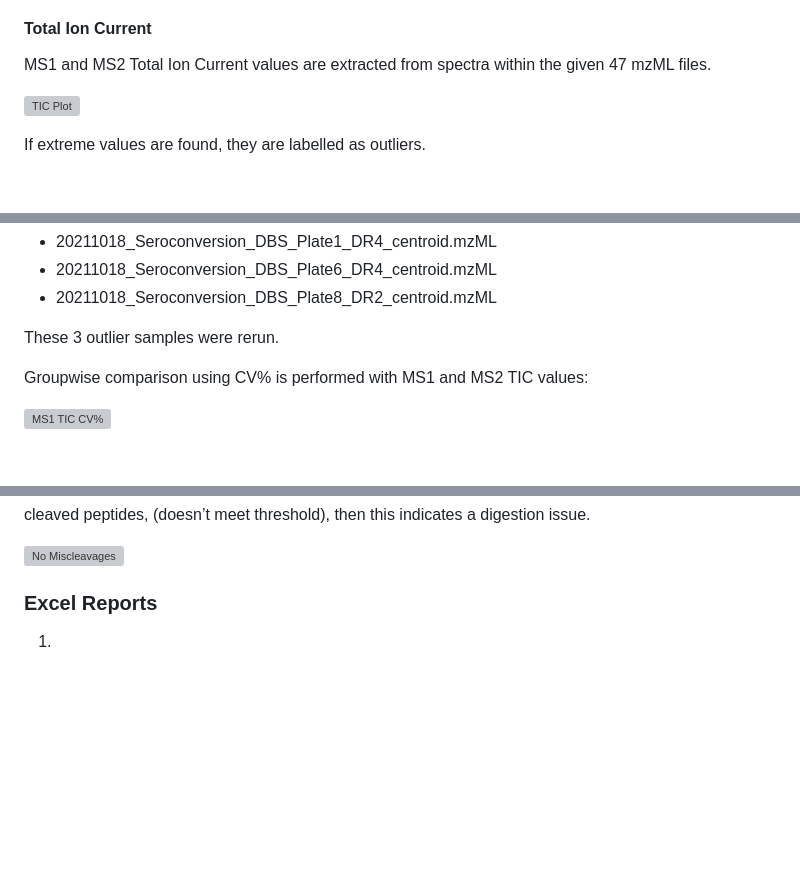
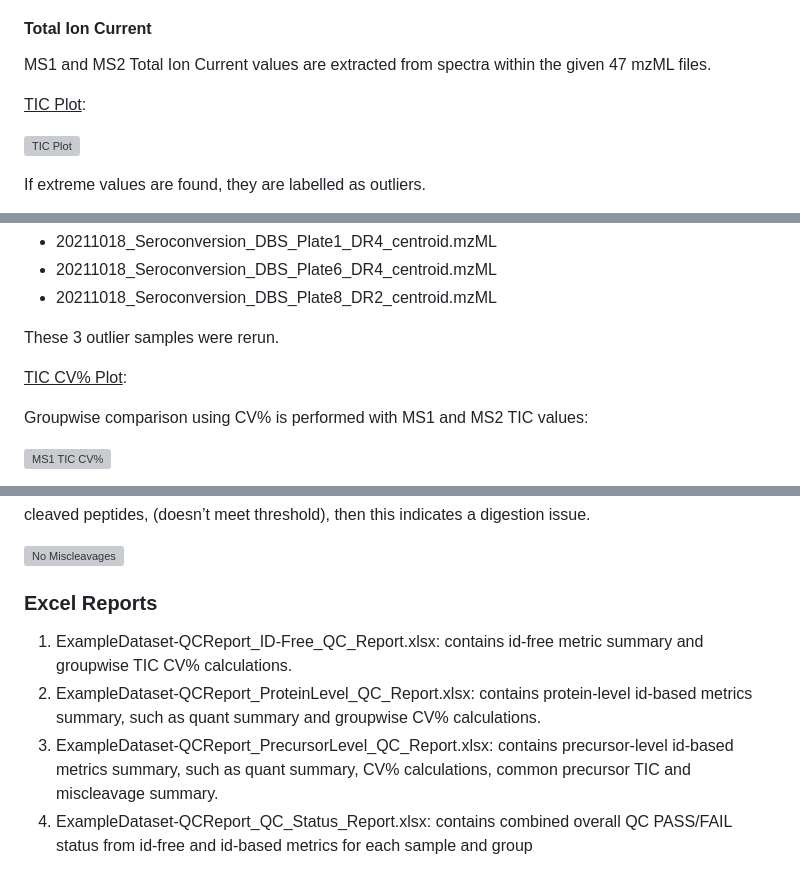
Before and after one commit to csmc-vaneykjlab/QCeltis, a Markdown page: example-dataset/README.md, 3 parts joined by grey strips. Rendered like a GitHub page; blank space fills up the shorter version; grey boxes are pictures that could not be loaded.

```diff
--- a/example-dataset/README.md
+++ b/example-dataset/README.md
@@ -115,6 +115,8 @@ In the case of the example dataset, both ID-Free and ID-Based tabs will be popul
 
 MS1 and MS2 Total Ion Current values are extracted from spectra within the given 47 mzML files.
 
+<ins>TIC Plot</ins>:
+
 ![TIC Plot](https://github.com/csmc-vaneykjlab/QCeltis/assets/87665957/a9d88777-eb00-40c0-b659-b2e0810b3834)
 
 If extreme values are found, they are labelled as outliers.
@@ -129,6 +131,8 @@ Here, 3 outliers were found. The following files have been detected as outliers:
 * 20211018_Seroconversion_DBS_Plate8_DR2_centroid.mzML
 
 These 3 outlier samples were rerun.
+
+<ins>TIC CV% Plot</ins>:
 
 Groupwise comparison using CV% is performed with MS1 and MS2 TIC values:
 
@@ -233,4 +237,7 @@ Number of peptides with 0 miscleavages are plotted from each sample. Having a hi
 
 ### Excel Reports
 
-1.
+1. ExampleDataset-QCReport_ID-Free_QC_Report.xlsx: contains id-free metric summary and groupwise TIC CV% calculations.
+2. ExampleDataset-QCReport_ProteinLevel_QC_Report.xlsx: contains protein-level id-based metrics summary, such as quant summary and groupwise CV% calculations.
+3. ExampleDataset-QCReport_PrecursorLevel_QC_Report.xlsx: contains precursor-level id-based metrics summary, such as quant summary, CV% calculations, common precursor TIC and miscleavage summary.
+4. ExampleDataset-QCReport_QC_Status_Report.xlsx: contains combined overall QC PASS/FAIL status from id-free and id-based metrics for each sample and group
```
Also changed, not shown: other parts of example-dataset/README.md (+9 -9 lines).
